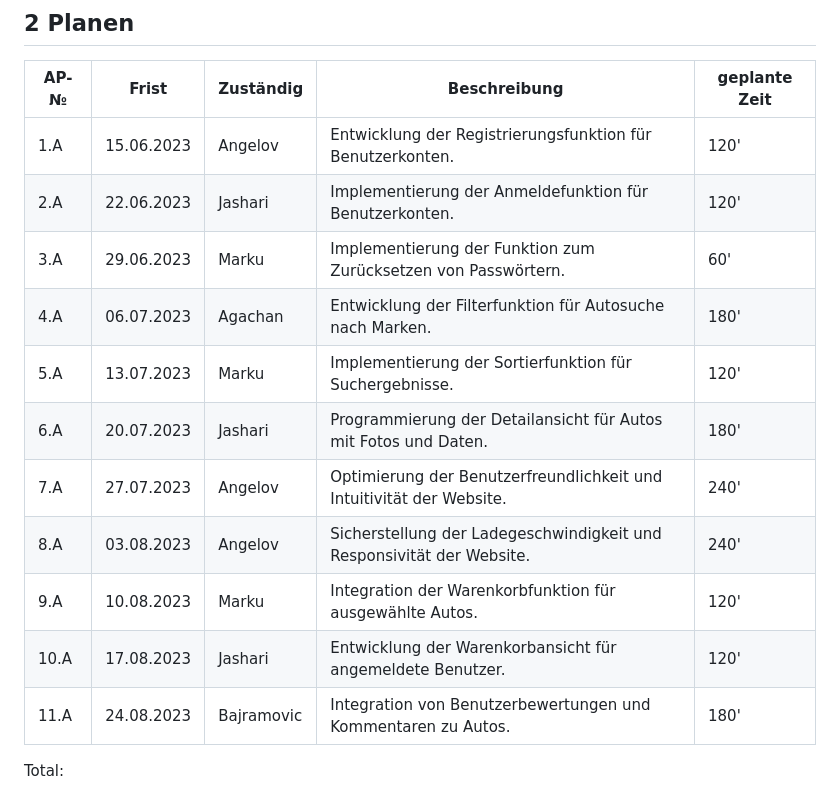
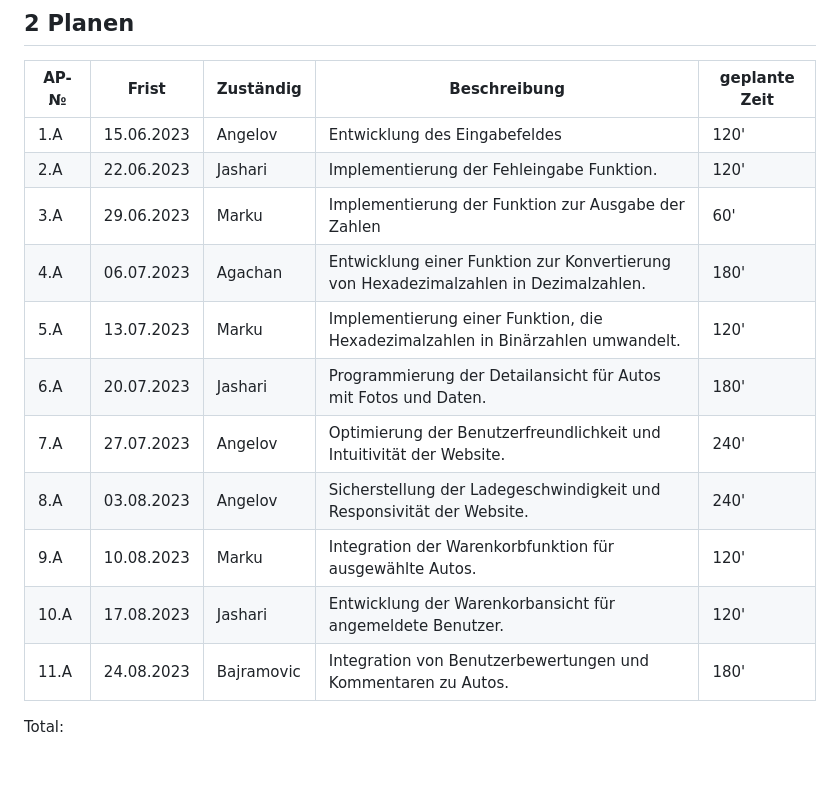
Before and after one commit to denisjashari54/LA1304, a Markdown page: Projektdokumentation.md, the part around the change. Drawn GitHub-style; blank space fills up the shorter version.

```diff
--- a/Projektdokumentation.md
+++ b/Projektdokumentation.md
@@ -59,17 +59,17 @@ Erleben Sie intuitive Binär-, Hexadezimal- und Dezimalumwandlungen auf Knopfdru
 
 | AP-№ | Frist | Zuständig | Beschreibung | geplante Zeit |
 | ---- | ----- | --------- | ------------ | ------------- |
-| 1.A | 15.06.2023 | Angelov  | Entwicklung der Registrierungsfunktion für Benutzerkonten. | 120' |
-| 2.A | 22.06.2023 | Jashari | Implementierung der Anmeldefunktion für Benutzerkonten. | 120' |
-| 3.A | 29.06.2023 | Marku | Implementierung der Funktion zum Zurücksetzen von Passwörtern. | 60' |
-| 4.A | 06.07.2023 | Agachan | Entwicklung der Filterfunktion für Autosuche nach Marken. | 180' |
-| 5.A | 13.07.2023 | Marku | Implementierung der Sortierfunktion für Suchergebnisse. | 120' |
-| 6.A | 20.07.2023 | Jashari | Programmierung der Detailansicht für Autos mit Fotos und Daten. | 180' |
-| 7.A | 27.07.2023 | Angelov | Optimierung der Benutzerfreundlichkeit und Intuitivität der Website. | 240' |
-| 8.A | 03.08.2023 | Angelov | Sicherstellung der Ladegeschwindigkeit und Responsivität der Website. | 240' |
-| 9.A | 10.08.2023 | Marku | Integration der Warenkorbfunktion für ausgewählte Autos. | 120' |
-| 10.A | 17.08.2023 | Jashari | Entwicklung der Warenkorbansicht für angemeldete Benutzer. | 120' |
-| 11.A | 24.08.2023 | Bajramovic | Integration von Benutzerbewertungen und Kommentaren zu Autos. | 180' |
+| 1.A | 15.06.2023 | Angelov  | Entwicklung des Eingabefeldes | 120' |
+| 2.A | 22.06.2023 | Jashari  | Implementierung der Fehleingabe Funktion. | 120' |
+| 3.A | 29.06.2023 | Marku    | Implementierung der Funktion zur Ausgabe der Zahlen| 60' |
+| 4.A | 06.07.2023 | Agachan  | Entwicklung einer Funktion zur Konvertierung von Hexadezimalzahlen in Dezimalzahlen. | 180' |
+| 5.A | 13.07.2023 | Marku    | Implementierung einer Funktion, die Hexadezimalzahlen in Binärzahlen umwandelt. | 120' |
+| 6.A | 20.07.2023 | Jashari  | Programmierung der Detailansicht für Autos mit Fotos und Daten. | 180' |
+| 7.A | 27.07.2023 | Angelov  | Optimierung der Benutzerfreundlichkeit und Intuitivität der Website. | 240' |
+| 8.A | 03.08.2023 | Angelov  | Sicherstellung der Ladegeschwindigkeit und Responsivität der Website. | 240' |
+| 9.A | 10.08.2023 | Marku    | Integration der Warenkorbfunktion für ausgewählte Autos. | 120' |
+| 10.A | 17.08.2023 | Jashari      | Entwicklung der Warenkorbansicht für angemeldete Benutzer. | 120' |
+| 11.A | 24.08.2023 | Bajramovic   | Integration von Benutzerbewertungen und Kommentaren zu Autos. | 180' |
 
 Total:
 
```
